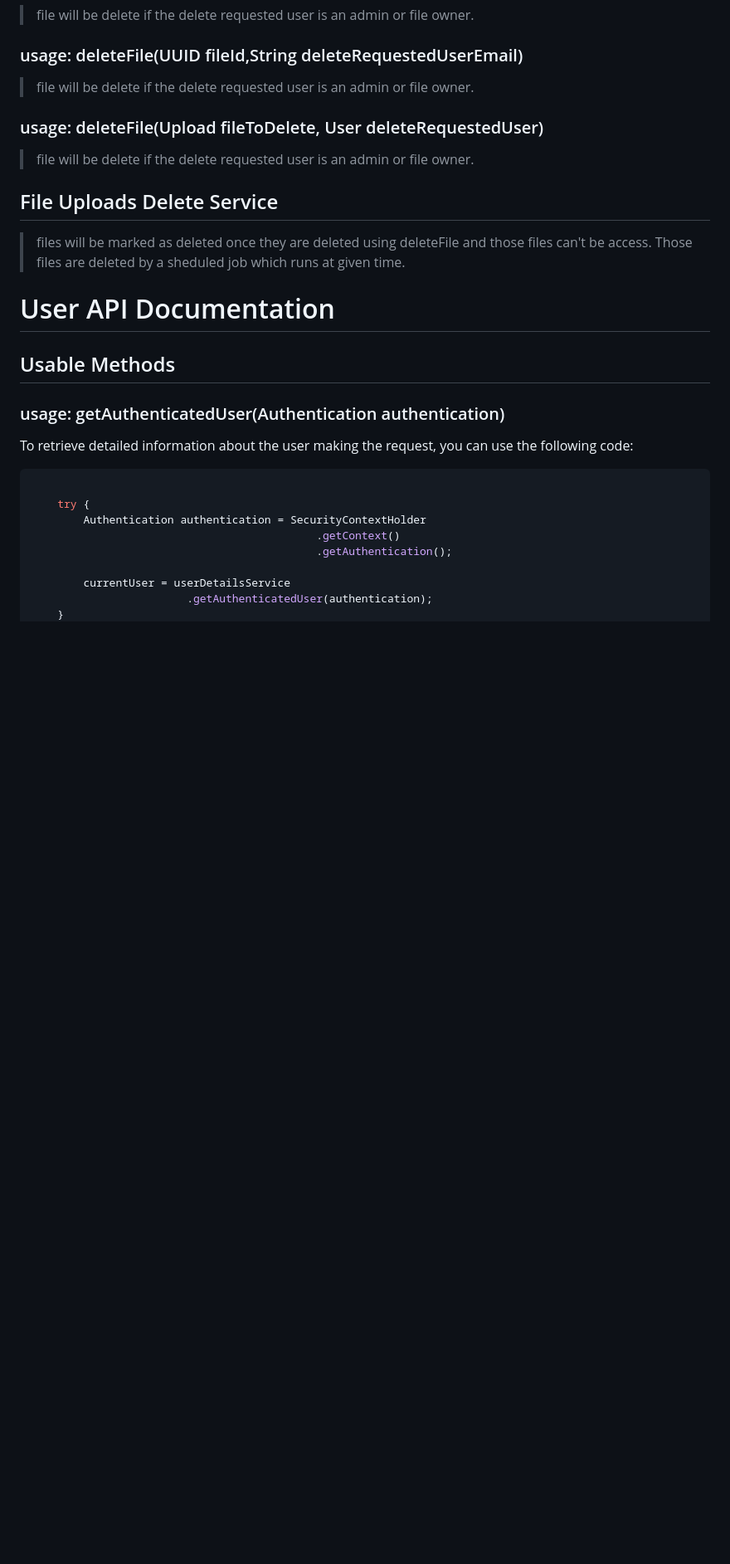
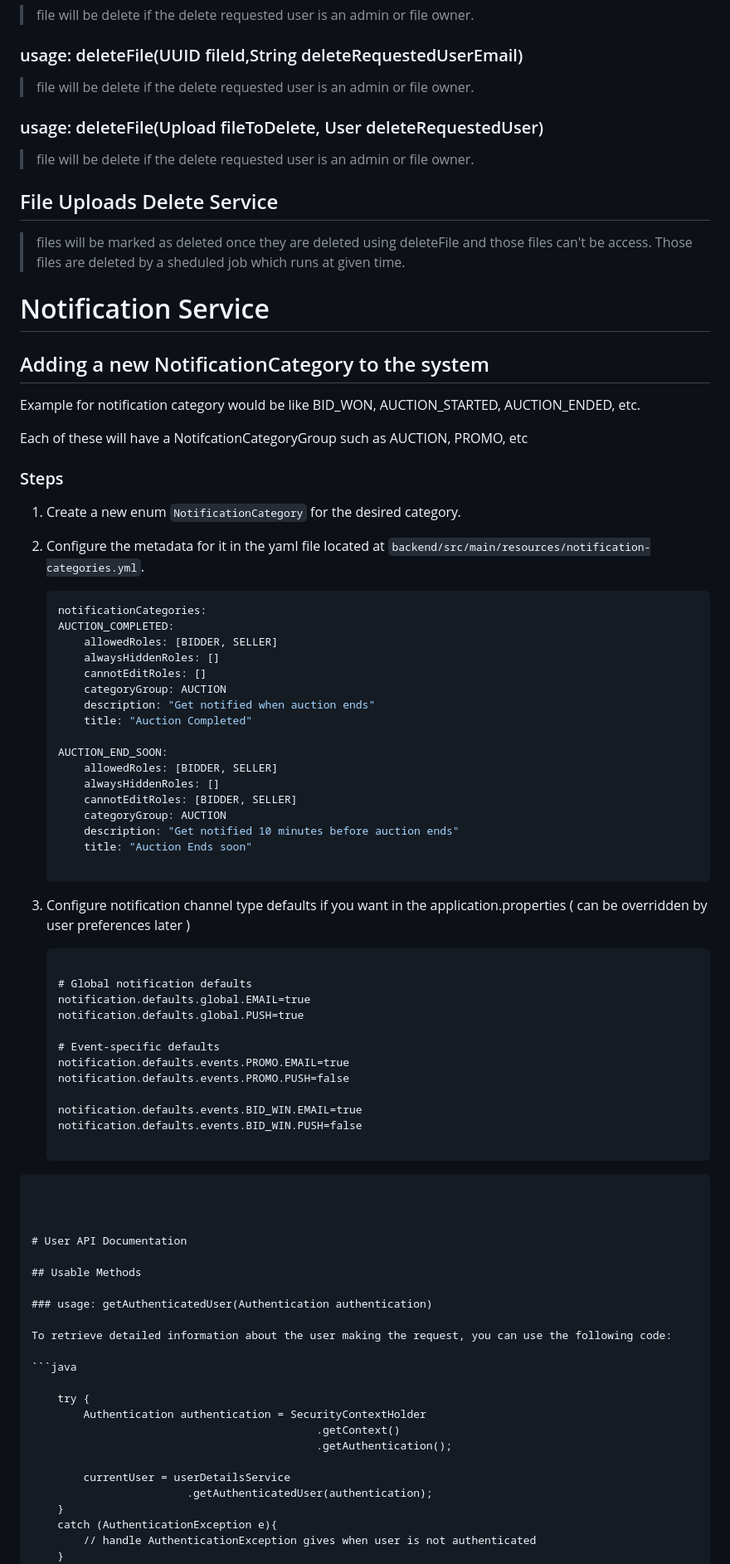
Before and after one commit to TeamHelios-29/AuctiX, a Markdown page: docs/backend/README.md, the part around the change. Shown at 83% size. Rendered like a GitHub page; blank space fills up the shorter version.

Commit message:
docs(notifications): info on adding a new notification category

````diff
--- a/docs/backend/README.md
+++ b/docs/backend/README.md
@@ -40,6 +40,59 @@
 
 ## File Uploads Delete Service
 > files will be marked as deleted once they are deleted using deleteFile and those files can't be access. Those files are deleted by a sheduled job which runs at given time.
+
+
+# Notification Service
+
+## Adding a new NotificationCategory to the system
+
+Example for notification category would be like BID_WON, AUCTION_STARTED, AUCTION_ENDED, etc.
+
+Each of these will have a NotifcationCategoryGroup such as AUCTION, PROMO, etc
+
+### Steps
+1. Create a new enum `NotificationCategory` for the desired category.
+2. Configure the metadata for it in the yaml file located at `backend/src/main/resources/notification-categories.yml`.
+
+    ```yml
+    notificationCategories:
+    AUCTION_COMPLETED:
+        allowedRoles: [BIDDER, SELLER]
+        alwaysHiddenRoles: []
+        cannotEditRoles: []
+        categoryGroup: AUCTION
+        description: "Get notified when auction ends"
+        title: "Auction Completed"
+
+    AUCTION_END_SOON:
+        allowedRoles: [BIDDER, SELLER]
+        alwaysHiddenRoles: []
+        cannotEditRoles: [BIDDER, SELLER]
+        categoryGroup: AUCTION
+        description: "Get notified 10 minutes before auction ends"
+        title: "Auction Ends soon"
+
+    ```
+
+3. Configure notification channel type defaults if you want in the application.properties ( can be overridden by user preferences later )
+
+    ```
+
+    # Global notification defaults
+    notification.defaults.global.EMAIL=true
+    notification.defaults.global.PUSH=true
+
+    # Event-specific defaults
+    notification.defaults.events.PROMO.EMAIL=true
+    notification.defaults.events.PROMO.PUSH=false
+
+    notification.defaults.events.BID_WIN.EMAIL=true
+    notification.defaults.events.BID_WIN.PUSH=false
+
+    ```
+```
+
+
 
 # User API Documentation
 
````
